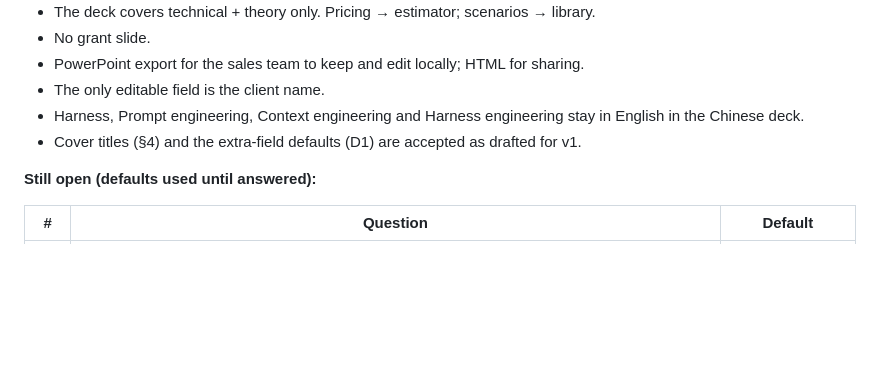
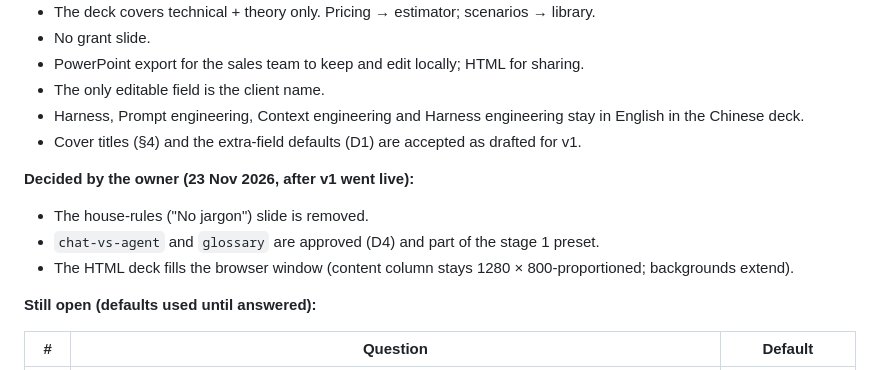
Before and after one commit to chunnsshing/yonwork-deck-builder, a Markdown page: HANDOFF.md, the part around the change. GitHub-like rendering; blank space fills up the shorter version.

```diff
--- a/HANDOFF.md
+++ b/HANDOFF.md
@@ -386,6 +386,11 @@ renderer reads the same tokens from `site.yaml`. Light backgrounds on every slid
 - Harness, Prompt engineering, Context engineering and Harness engineering stay in English in the Chinese deck.
 - Cover titles (§4) and the extra-field defaults (D1) are accepted as drafted for v1.
 
+**Decided by the owner (23 Nov 2026, after v1 went live):**
+- The house-rules ("No jargon") slide is removed.
+- `chat-vs-agent` and `glossary` are approved (D4) and part of the stage 1 preset.
+- The HTML deck fills the browser window (content column stays 1280 × 800-proportioned; backgrounds extend).
+
 **Still open (defaults used until answered):**
 
 | # | Question | Default |
```
Also changed, not shown: README.md (+2 -2 lines), docs/img/1-stage-and-client.png, docs/img/2-topics.png, 8 other files.
